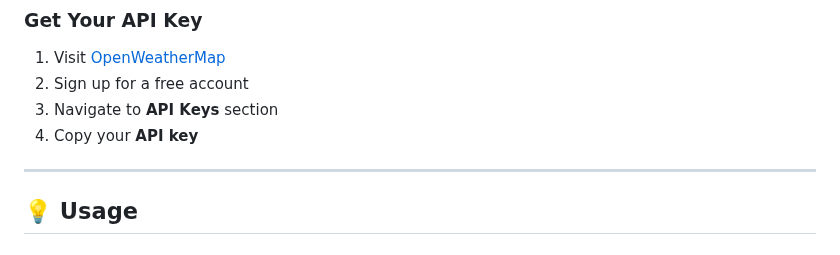
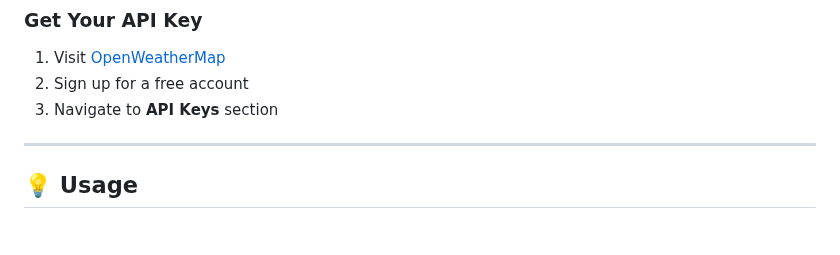
Before and after one commit to zoh01/weather_apis, a Markdown page: README.md, the part around the change. Drawn GitHub-style.

Commit message:
Update API key instructions in README
Removed step to copy API key from instructions.

```diff
--- a/README.md
+++ b/README.md
@@ -101,7 +101,6 @@ A sleek, modern weather application built with Flutter that provides real-time w
 1. Visit [OpenWeatherMap](https://openweathermap.org/api)
 2. Sign up for a free account
 3. Navigate to **API Keys** section
-4. Copy your **API key**
 
 ---
 
```
